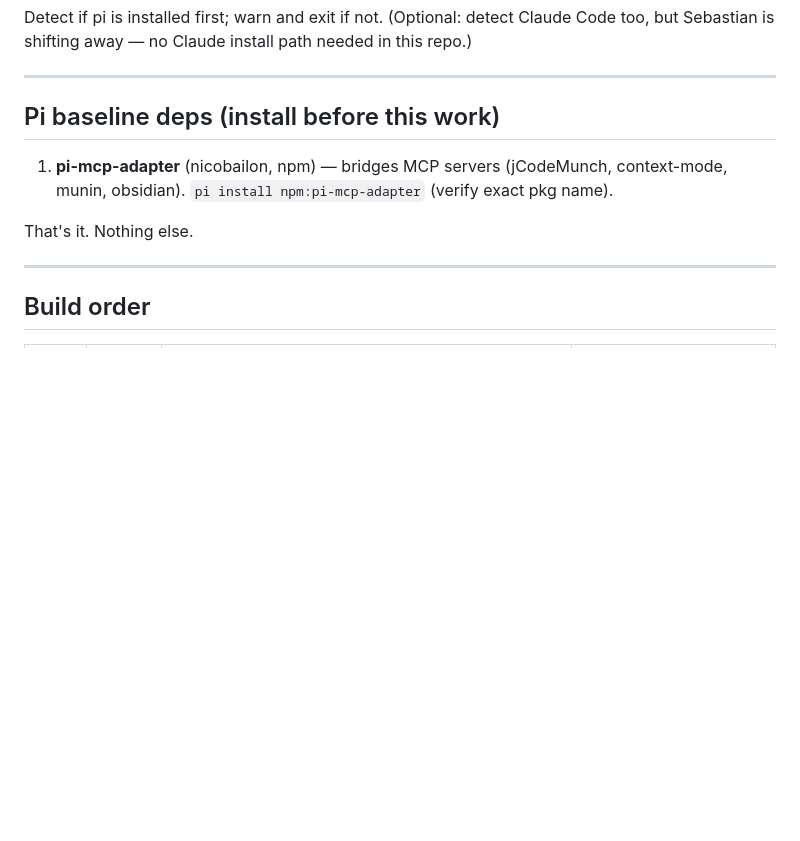
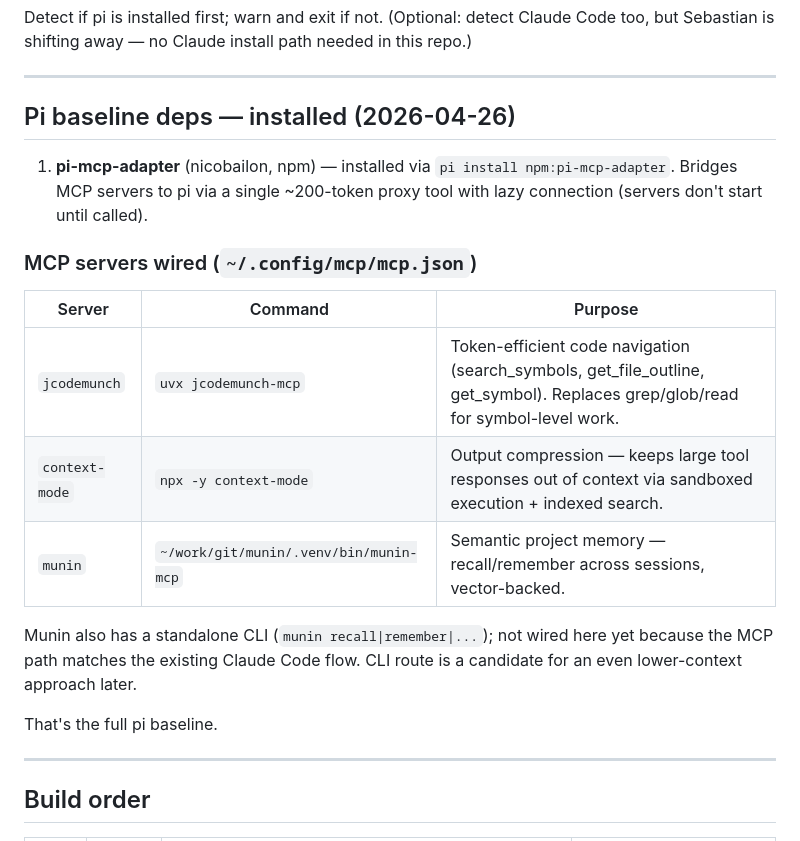
Before and after one commit to Sebstrdigital/pi-toolkit, a Markdown page: PLAN.md, the part around the change. GitHub-like rendering; blank space fills up the shorter version.

Commit message:
docs(plan): record pi-mcp-adapter install + 3 MCP servers wired
pi-mcp-adapter installed via \`pi install npm:pi-mcp-adapter\`.
Global MCP config at ~/.config/mcp/mcp.json registers:

  - jcodemunch  (uvx jcodemunch-mcp)         — token-efficient code nav
  - context-mode (npx -y context-mode)       — output compression
  - munin       (.venv/bin/munin-mcp)        — semantic memory

Lazy connection — servers only start when their tools are called,
so the context cost stays at ~200 tokens for the proxy regardless
of how many servers are listed. Munin also has a standalone CLI
worth experimenting with later as an even lower-context alternative.

Co-Authored-By: Claude Opus 4.7 (1M context) <noreply@anthropic.com>

```diff
--- a/PLAN.md
+++ b/PLAN.md
@@ -280,11 +280,21 @@ Detect if pi is installed first; warn and exit if not. (Optional: detect Claude
 
 ---
 
-## Pi baseline deps (install before this work)
+## Pi baseline deps — installed (2026-04-26)
 
-1. **pi-mcp-adapter** (nicobailon, npm) — bridges MCP servers (jCodeMunch, context-mode, munin, obsidian). `pi install npm:pi-mcp-adapter` (verify exact pkg name).
+1. **pi-mcp-adapter** (nicobailon, npm) — installed via `pi install npm:pi-mcp-adapter`. Bridges MCP servers to pi via a single ~200-token proxy tool with lazy connection (servers don't start until called).
 
-That's it. Nothing else.
+### MCP servers wired (`~/.config/mcp/mcp.json`)
+
+| Server | Command | Purpose |
+|---|---|---|
+| `jcodemunch` | `uvx jcodemunch-mcp` | Token-efficient code navigation (search_symbols, get_file_outline, get_symbol). Replaces grep/glob/read for symbol-level work. |
+| `context-mode` | `npx -y context-mode` | Output compression — keeps large tool responses out of context via sandboxed execution + indexed search. |
+| `munin` | `~/work/git/munin/.venv/bin/munin-mcp` | Semantic project memory — recall/remember across sessions, vector-backed. |
+
+Munin also has a standalone CLI (`munin recall|remember|...`); not wired here yet because the MCP path matches the existing Claude Code flow. CLI route is a candidate for an even lower-context approach later.
+
+That's the full pi baseline.
 
 ---
 
```
